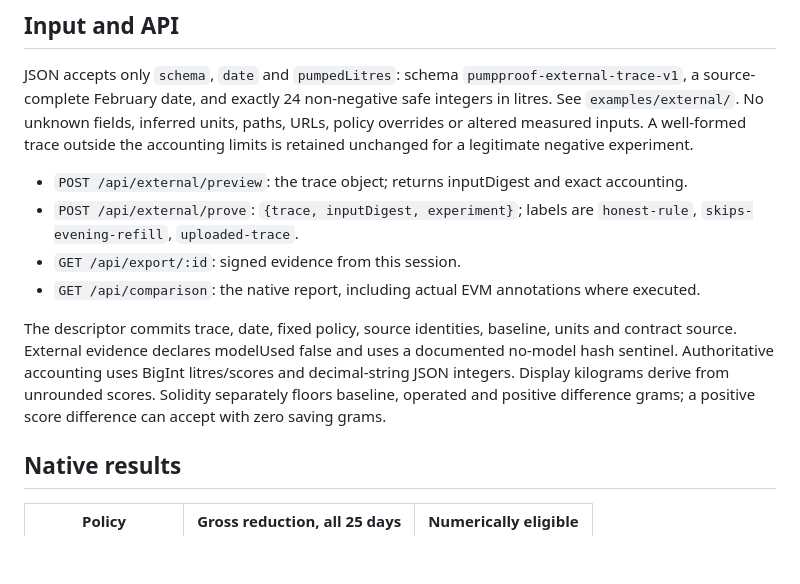
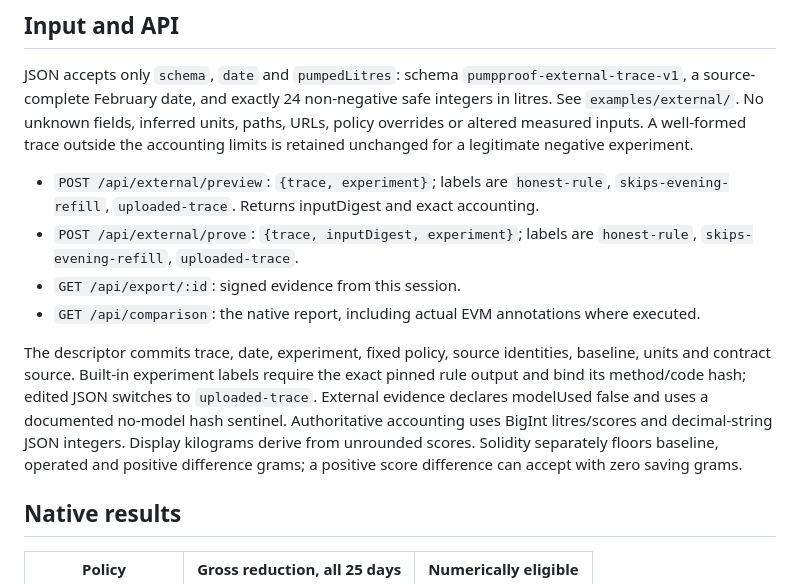
Before and after one commit to andreajanewilliams/tomorrows-reserve, a Markdown page: pumpproof/README.md, the part around the change. Drawn GitHub-style; blank space fills up the shorter version.

Commit message:
document the bound external preview request

```diff
--- a/pumpproof/README.md
+++ b/pumpproof/README.md
@@ -35,12 +35,12 @@ Each experiment label/date binds one trace in the running session. Identical req
 
 JSON accepts only `schema`, `date` and `pumpedLitres`: schema `pumpproof-external-trace-v1`, a source-complete February date, and exactly 24 non-negative safe integers in litres. See `examples/external/`. No unknown fields, inferred units, paths, URLs, policy overrides or altered measured inputs. A well-formed trace outside the accounting limits is retained unchanged for a legitimate negative experiment.
 
-- `POST /api/external/preview`: the trace object; returns inputDigest and exact accounting.
+- `POST /api/external/preview`: `{trace, experiment}`; labels are `honest-rule`, `skips-evening-refill`, `uploaded-trace`. Returns inputDigest and exact accounting.
 - `POST /api/external/prove`: `{trace, inputDigest, experiment}`; labels are `honest-rule`, `skips-evening-refill`, `uploaded-trace`.
 - `GET /api/export/:id`: signed evidence from this session.
 - `GET /api/comparison`: the native report, including actual EVM annotations where executed.
 
-The descriptor commits trace, date, fixed policy, source identities, baseline, units and contract source. External evidence declares modelUsed false and uses a documented no-model hash sentinel. Authoritative accounting uses BigInt litres/scores and decimal-string JSON integers. Display kilograms derive from unrounded scores. Solidity separately floors baseline, operated and positive difference grams; a positive score difference can accept with zero saving grams.
+The descriptor commits trace, date, experiment, fixed policy, source identities, baseline, units and contract source. Built-in experiment labels require the exact pinned rule output and bind its method/code hash; edited JSON switches to `uploaded-trace`. External evidence declares modelUsed false and uses a documented no-model hash sentinel. Authoritative accounting uses BigInt litres/scores and decimal-string JSON integers. Display kilograms derive from unrounded scores. Solidity separately floors baseline, operated and positive difference grams; a positive score difference can accept with zero saving grams.
 
 ## Native results
 
```
